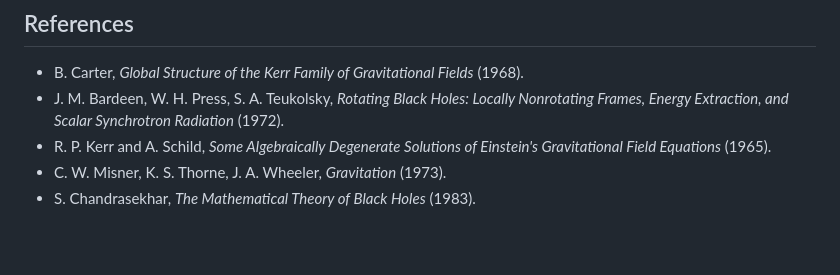
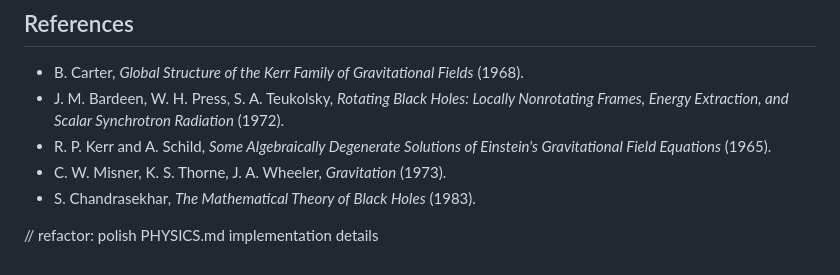
Before and after one commit to ABRDXD/Kerr-Black-Hole-simulaton-POOP, a Markdown page: PHYSICS.md, the part around the change. Drawn GitHub-style; blank space fills up the shorter version.

Commit message:
refactor: polish PHYSICS.md implementation details

```diff
--- a/PHYSICS.md
+++ b/PHYSICS.md
@@ -252,3 +252,5 @@ Boyer-Lindquist and Kerr-Schild diagnostic transforms will be added with explici
 - R. P. Kerr and A. Schild, *Some Algebraically Degenerate Solutions of Einstein's Gravitational Field Equations* (1965).
 - C. W. Misner, K. S. Thorne, J. A. Wheeler, *Gravitation* (1973).
 - S. Chandrasekhar, *The Mathematical Theory of Black Holes* (1983).
+
+// refactor: polish PHYSICS.md implementation details
```
